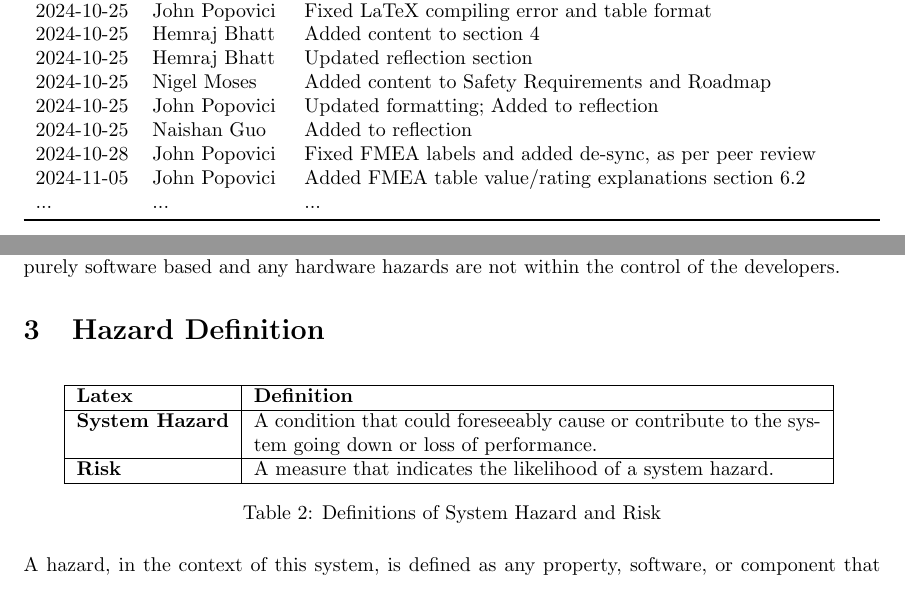
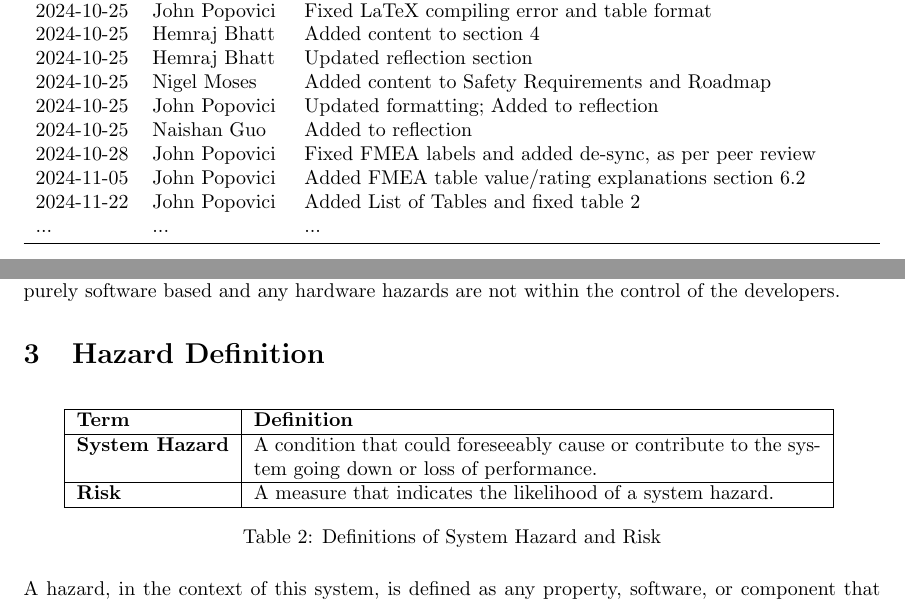
Before and after one commit to John-Popovici/duel-of-the-eights, a LaTeX document (docs/HazardAnalysis/HazardAnalysis.tex): two parts of pages 1 and 3 of 12, joined at a grey line, cut so that both start at the same text. Compiled offline with pdfLaTeX.

Commit message:
:scroll: Updated table 2; fixes #116

```diff
--- a/docs/HazardAnalysis/HazardAnalysis.tex
+++ b/docs/HazardAnalysis/HazardAnalysis.tex
@@ -58,6 +58,7 @@
 2024-10-25 & Naishan Guo &  Added to reflection \\
 2024-10-28 & John Popovici & Fixed FMEA labels and added de-sync, as per peer review \\
 2024-11-05 & John Popovici & Added FMEA table value/rating explanations section 6.2\\
+2024-11-22 & John Popovici & Added List of Tables and fixed table 2\\
 ... & ... & ...\\
 \bottomrule
 \end{tabularx}
@@ -93,7 +94,7 @@ The scope of this document is to identify possible hazards within the software c
     \centering
     \begin{tabular}{|l|p{10cm}|}
     \hline
-    \textbf{Latex} & \textbf{Definition} \\ \hline
+    \textbf{Term} & \textbf{Definition} \\ \hline
     \textbf{System Hazard} & A condition that could foreseeably cause or contribute to the system going down or loss of performance. \\ \hline
     \textbf{Risk} & A measure that indicates the likelihood of a system hazard. \\ \hline
     \end{tabular}
```
Also changed, not shown: docs/HazardAnalysis/HazardAnalysis.pdf.
